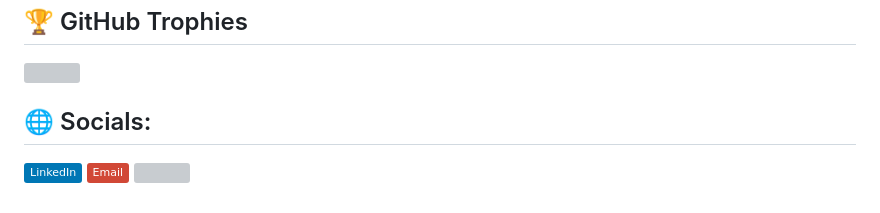
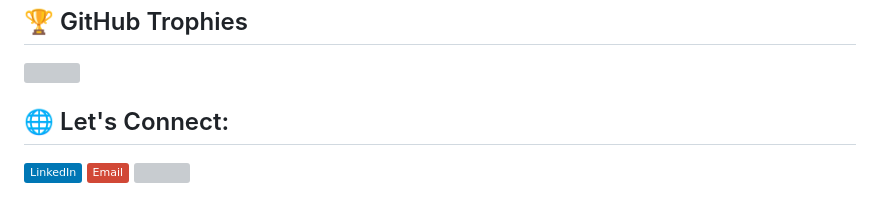
Before and after one commit to omkarMadkar/omkarMadkar, a Markdown page: README.md, the part around the change. Drawn GitHub-style; badges without logos; grey boxes are pictures that could not be loaded.

```diff
--- a/README.md
+++ b/README.md
@@ -81,7 +81,7 @@ When I’m not coding, I’m probably brainstorming ideas, sketching new app lay
 ## 🏆 GitHub Trophies
 ![](https://github-profile-trophy.vercel.app/?username=omkarMadkar&theme=radical&no-frame=false&no-bg=true&margin-w=4)
 
-## 🌐 Socials:
+## 🌐 Let's Connect:
 [![LinkedIn](https://img.shields.io/badge/LinkedIn-%230077B5.svg?logo=linkedin&logoColor=white)](https://www.linkedin.com/in/omkar-madkar-22893b240/)
 [![email](https://img.shields.io/badge/Email-D14836?logo=gmail&logoColor=white)](mailto:xc.omkarmadkar027@gmail.com)
 [![](https://visitcount.itsvg.in/api?id=omkarMadkar&icon=0&color=0)](https://visitcount.itsvg.in)
```
